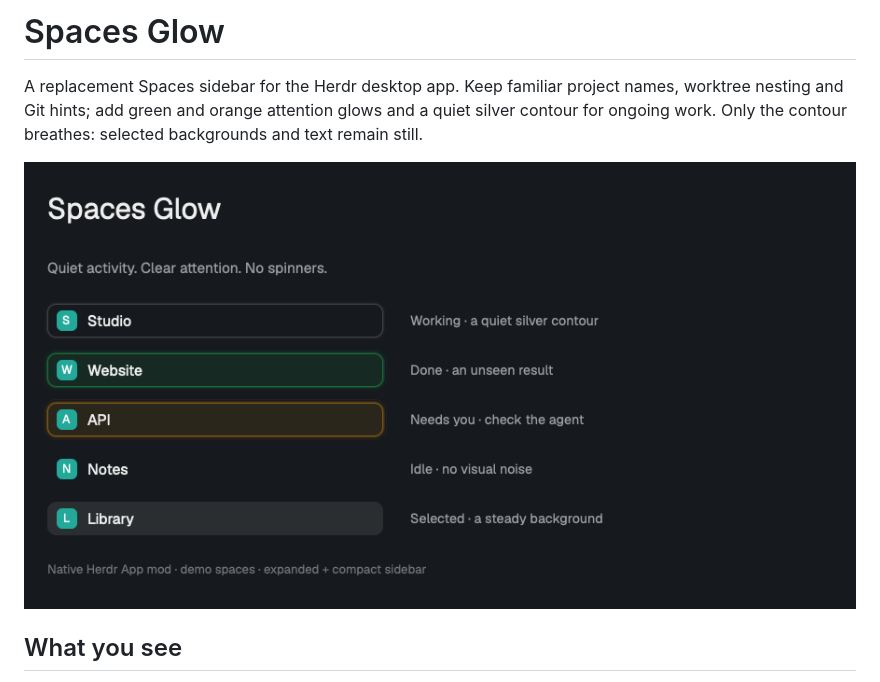
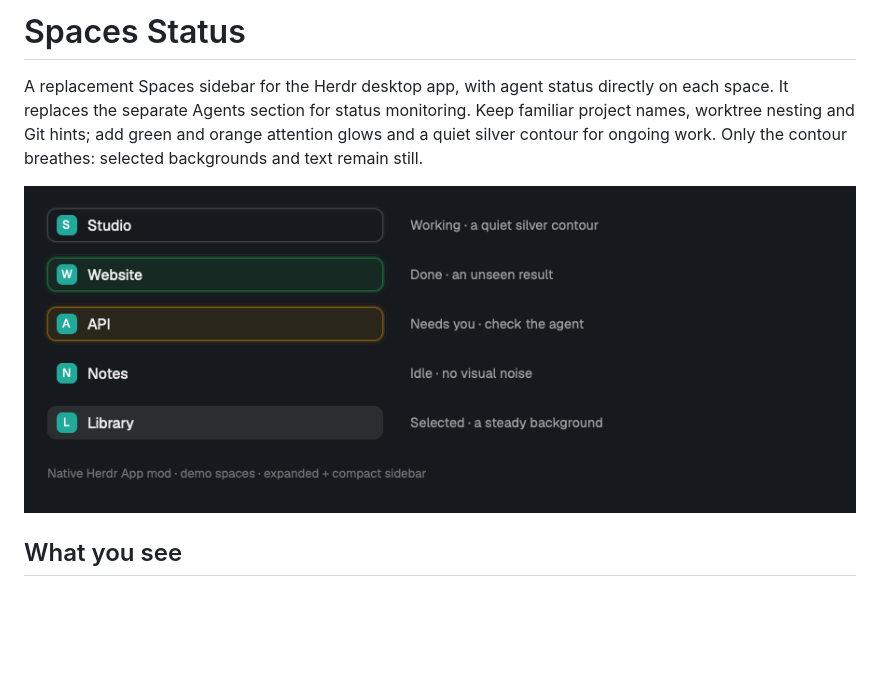
Before and after one commit to filipores/herdr-spaces-status, a Markdown page: RECIPE.md, the part around one of its changes. Drawn GitHub-style; pictures changed too: preview.png; blank space fills up the shorter version.

```diff
--- a/RECIPE.md
+++ b/RECIPE.md
@@ -1,4 +1,4 @@
-# Spaces Glow
+# Spaces Status
 
-A replacement Spaces sidebar for the Herdr desktop app. Keep familiar project names, worktree nesting and Git hints; add green and orange attention glows and a quiet silver contour for ongoing work. Only the contour breathes: selected backgrounds and text remain still.
+A replacement Spaces sidebar for the Herdr desktop app, with agent status directly on each space. It replaces the separate Agents section for status monitoring. Keep familiar project names, worktree nesting and Git hints; add green and orange attention glows and a quiet silver contour for ongoing work. Only the contour breathes: selected backgrounds and text remain still.
 
```
Also changed, not shown: other parts of RECIPE.md (+1 -1 lines), README.md (+4 -4 lines), integrations/README.md (+1 -1 lines), 2 other files.
